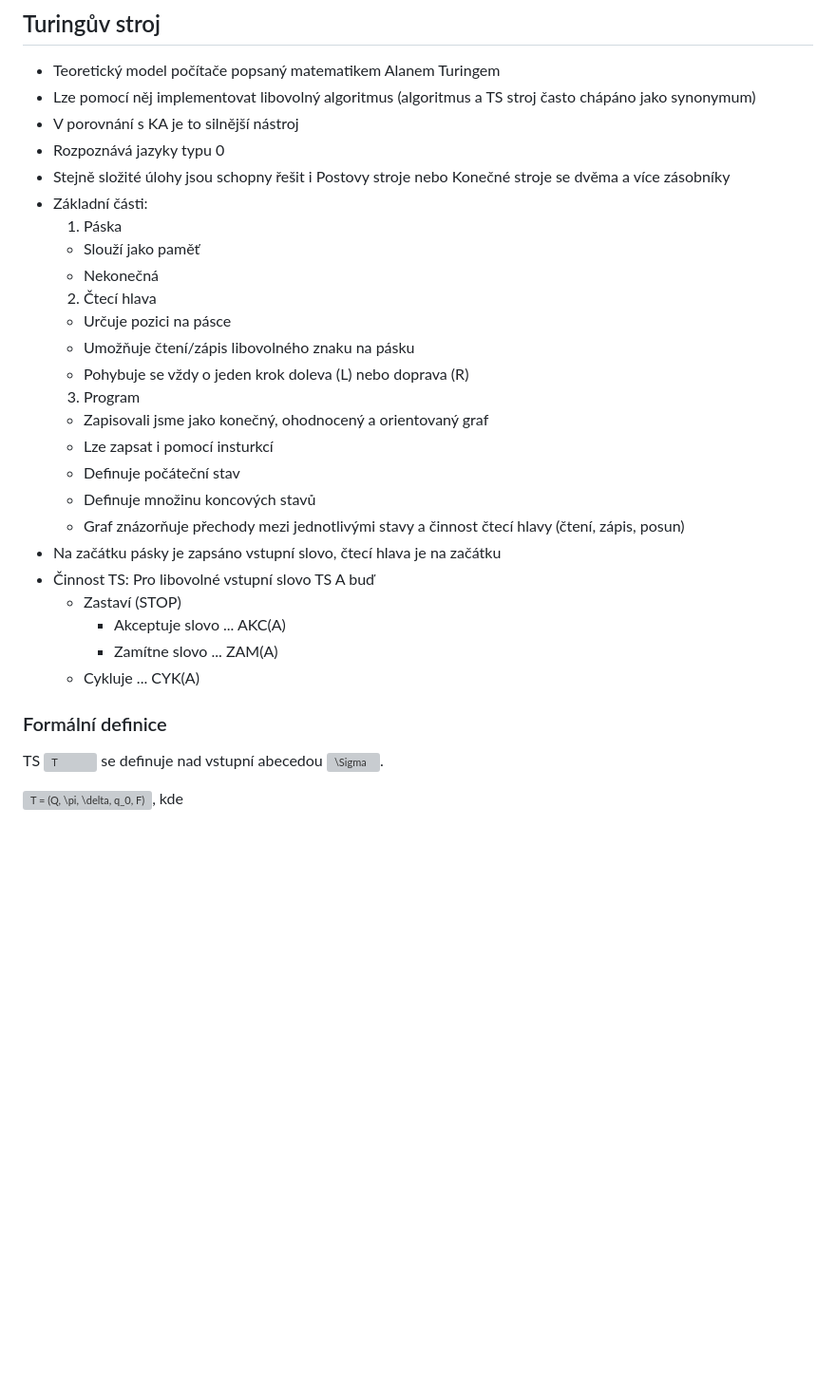
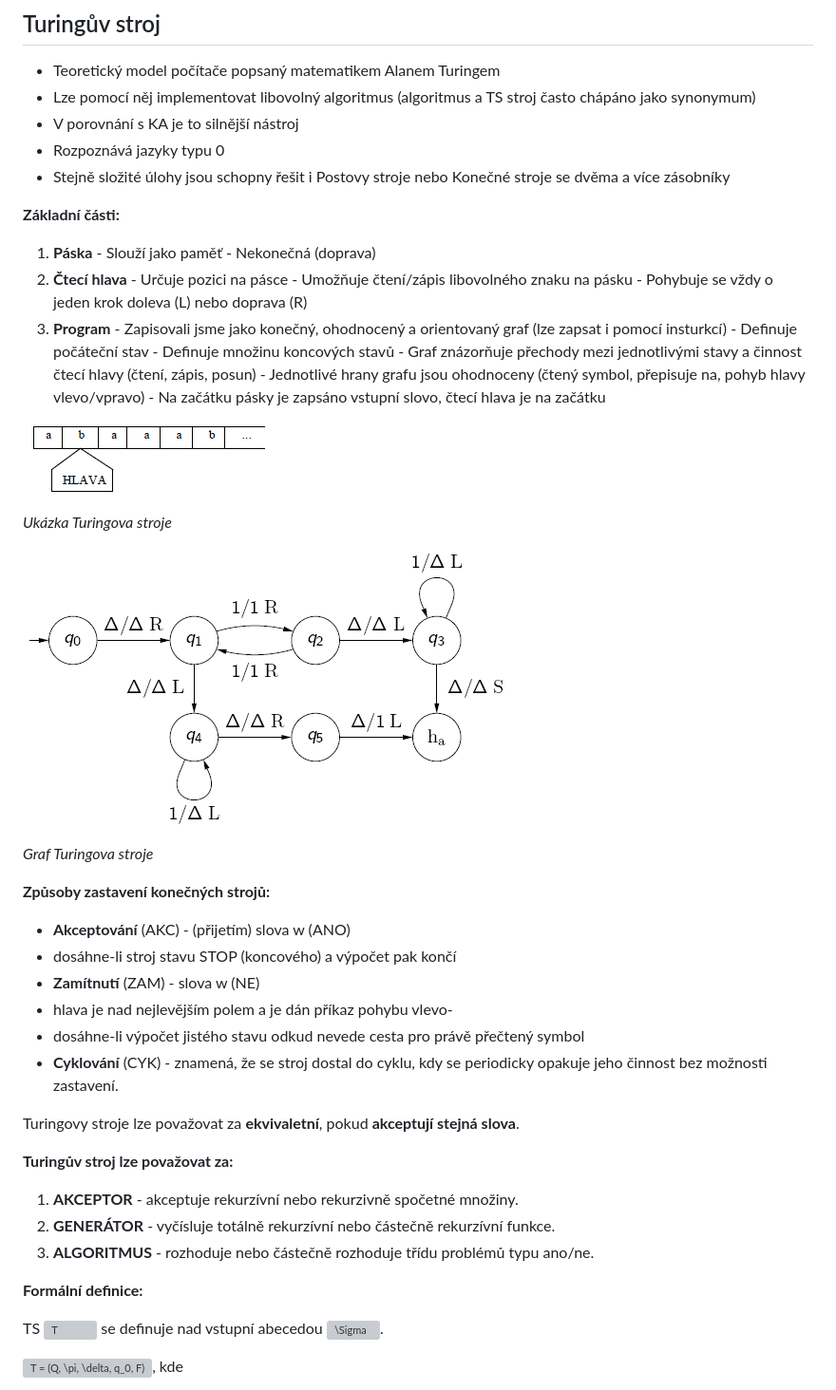
Before and after one commit to nicki-krizek/tul-szz-it-nv, a Markdown page: 10_turinguv_stroj/10_turinguv_stroj.md, the part around the change printed below. Shown: that part at 95% size. Rendered like a GitHub page; pictures changed too: 10_turinguv_stroj/10_graf.png (added), 10_turinguv_stroj/10_ts.png (added); blank space fills up the shorter version; grey boxes are pictures that could not be loaded.

Commit message:
doladeno ts

```diff
--- a/10_turinguv_stroj/10_turinguv_stroj.md
+++ b/10_turinguv_stroj/10_turinguv_stroj.md
@@ -7,28 +7,50 @@
 - V porovnání s KA je to silnější nástroj
 - Rozpoznává jazyky typu 0
 - Stejně složité úlohy jsou schopny řešit i Postovy stroje nebo Konečné stroje se dvěma a více zásobníky
-- Základní části:
-  1. Páska
+
+**Základní části:**
+
+  1. **Páska**
     - Slouží jako paměť
-    - Nekonečná
-  2. Čtecí hlava
+    - Nekonečná (doprava)
+  2. **Čtecí hlava**
     - Určuje pozici na pásce
     - Umožňuje čtení/zápis libovolného znaku na pásku
     - Pohybuje se vždy o jeden krok doleva (L) nebo doprava (R)
-  3. Program
-    - Zapisovali jsme jako konečný, ohodnocený a orientovaný graf
-    - Lze zapsat i pomocí insturkcí
+  3. **Program**
+    - Zapisovali jsme jako konečný, ohodnocený a orientovaný graf (lze zapsat i pomocí insturkcí)
     - Definuje počáteční stav
     - Definuje množinu koncových stavů
     - Graf znázorňuje přechody mezi jednotlivými stavy a činnost čtecí hlavy (čtení, zápis, posun)
-- Na začátku pásky je zapsáno vstupní slovo, čtecí hlava je na začátku
-- Činnost TS: Pro libovolné vstupní slovo TS A buď
-  - Zastaví (STOP)
-    - Akceptuje slovo ... AKC(A)
-    - Zamítne slovo ... ZAM(A)
-  - Cykluje ... CYK(A)
+    - Jednotlivé hrany grafu jsou ohodnoceny (čtený symbol, přepisuje na, pohyb hlavy vlevo/vpravo)
+    - Na začátku pásky je zapsáno vstupní slovo, čtecí hlava je na začátku
 
-### Formální definice
+![Ukázka Turingova stroje](10_ts.png)
+
+*Ukázka Turingova stroje*
+
+![Graf Turingova stroje](10_graf.png)
+
+*Graf Turingova stroje*
+
+**Způsoby zastavení konečných strojů:**
+
+  - **Akceptování** (AKC) - (přijetím) slova w (ANO)
+   - dosáhne-li stroj stavu STOP (koncového) a výpočet pak končí
+  - **Zamítnutí** (ZAM) - slova w (NE)
+   - hlava je nad nejlevějším polem a je dán příkaz pohybu vlevo-
+   - dosáhne-li výpočet jistého stavu odkud nevede cesta pro právě přečtený symbol
+  - **Cyklování** (CYK) - znamená, že se stroj dostal do cyklu, kdy se periodicky opakuje jeho činnost bez možnosti zastavení.
+
+Turingovy stroje lze považovat za **ekvivaletní**, pokud **akceptují stejná slova**.
+
+**Turingův stroj lze považovat za:**
+
+  1. **AKCEPTOR** - akceptuje rekurzívní nebo rekurzivně spočetné množiny.
+  2. **GENERÁTOR** - vyčísluje totálně rekurzívní nebo částečně rekurzívní funkce.
+  3. **ALGORITMUS** - rozhoduje nebo částečně rozhoduje třídu problémů typu ano/ne.
+
+**Formální definice:**
 
 TS ![T](https://latex.codecogs.com/gif.latex?T) se definuje nad vstupní abecedou ![\Sigma](https://latex.codecogs.com/gif.latex?%5CSigma).
 
```
Also changed, not shown: other parts of 10_turinguv_stroj/10_turinguv_stroj.md (+1 -2 lines).
